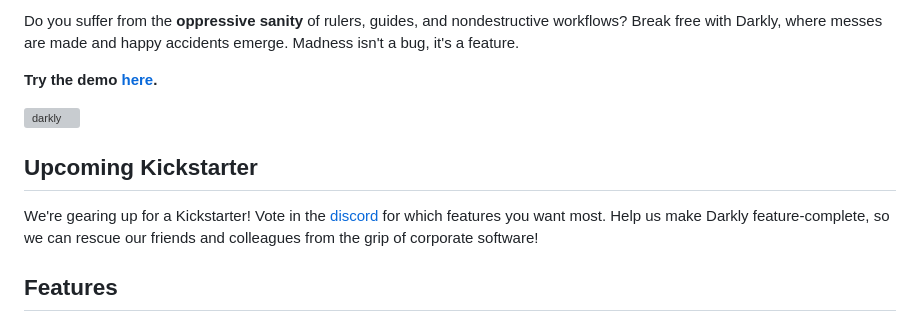
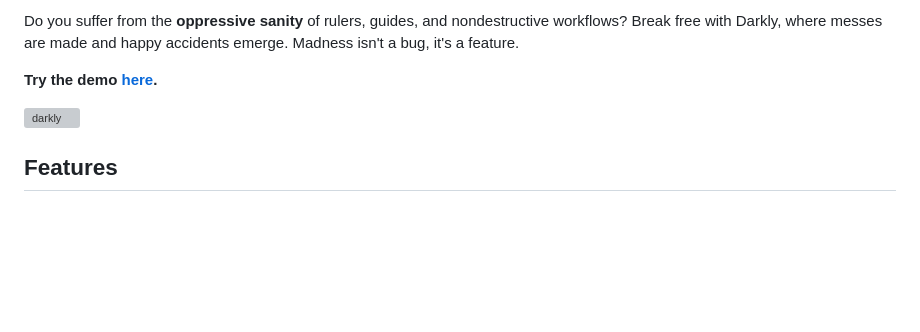
Before and after one commit to darkly-art/darkly, a Markdown page: README.md, the part around the change. Drawn GitHub-style; blank space fills up the shorter version; grey boxes are pictures that could not be loaded.

Commit message:
remove kickstarter

```diff
--- a/README.md
+++ b/README.md
@@ -28,10 +28,6 @@ Do you suffer from the **oppressive sanity** of rulers, guides, and nondestructi
 **Try the demo [here](https://demo.darkly.art).**
 
 [![darkly](https://github.com/user-attachments/assets/647404d5-c2fe-4f9f-a1f9-7b532c3a3cd0)](https://demo.darkly.art)
-
-## Upcoming Kickstarter
-
-We're gearing up for a Kickstarter! Vote in the [discord](https://discord.gg/kFz2FGhbpu) for which features you want most. Help us make Darkly feature-complete, so we can rescue our friends and colleagues from the grip of corporate software!
 
 ## Features
 
```
